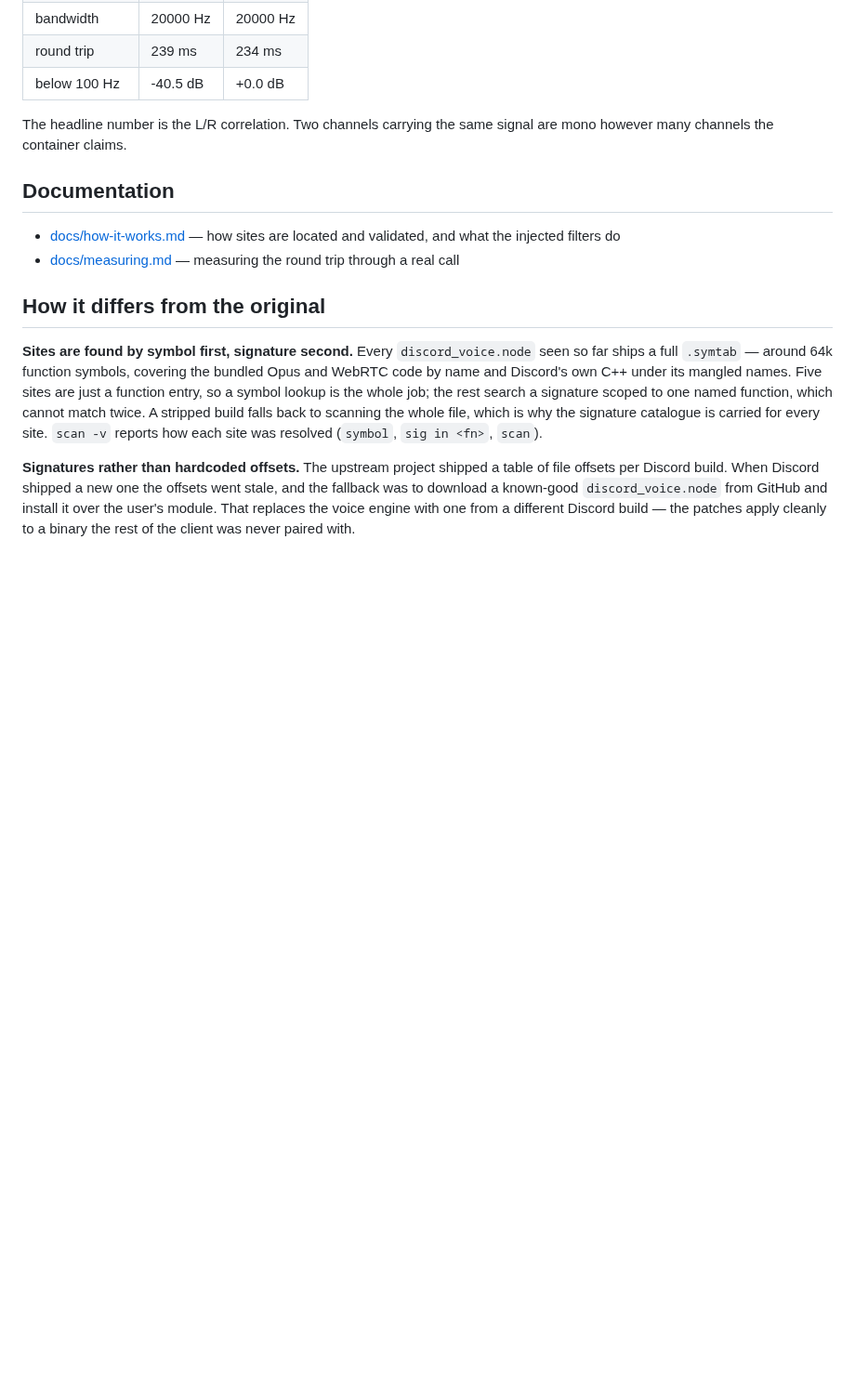
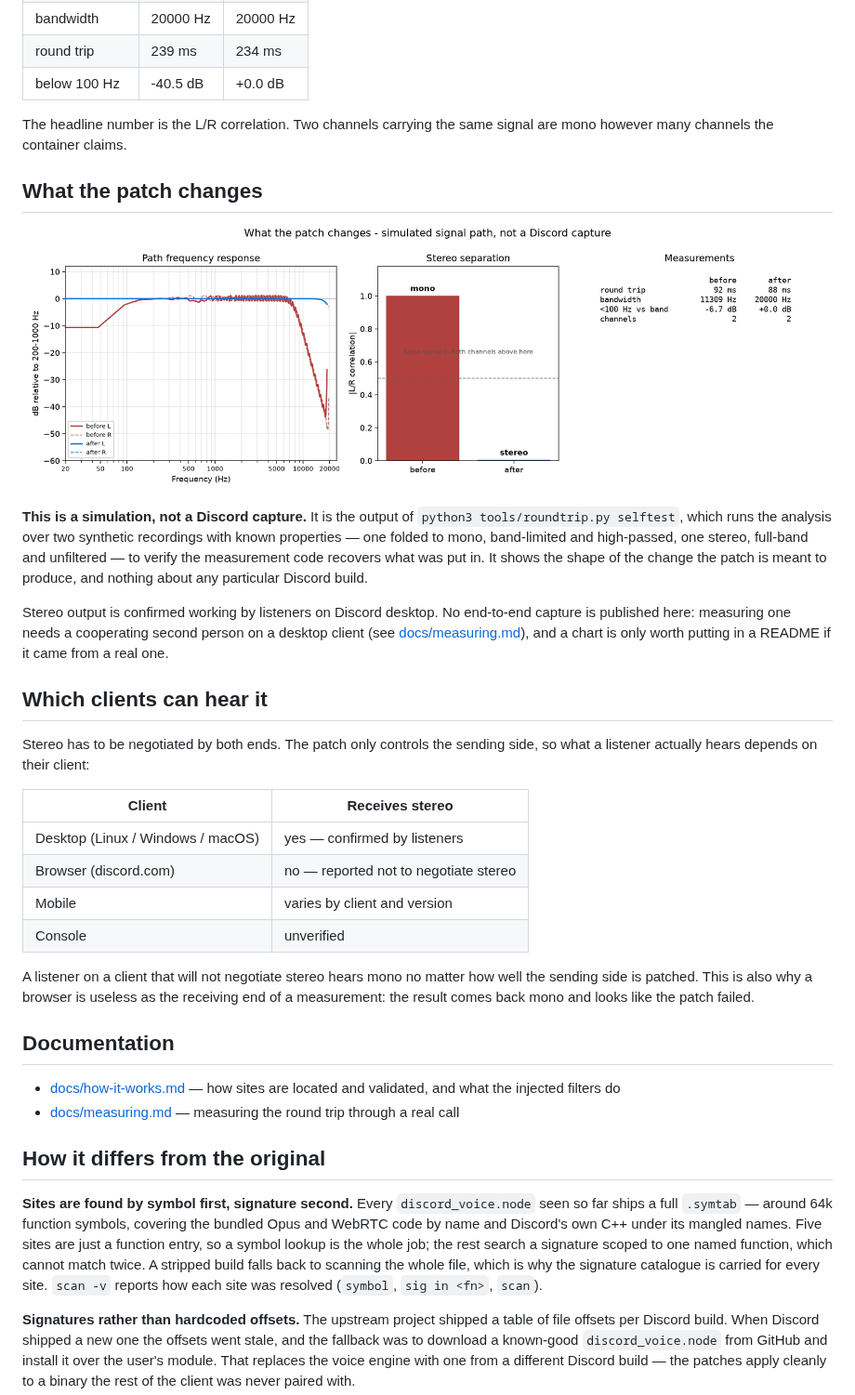
Before and after one commit to DasPauluteli/stereocord, a Markdown page: README.md, the part around the change. Shown at 93% size. GitHub-like rendering; pictures changed too: docs/roundtrip-selftest.png; blank space fills up the shorter version.

Commit message:
Show the chart in the README, and say which clients can hear stereo
Adds the self-test chart, labelled as the simulation it is rather than as a
capture, since it shows the shape of the change the patch makes even though
no end-to-end measurement has been taken.

Also documents that stereo is negotiated by both ends, so what a listener
hears depends on their client: desktop works, the browser client is reported
not to negotiate it, mobile varies and console is unverified. That is the same
reason a browser is useless as the receiving end of a measurement.

Co-Authored-By: Claude Opus 5 <noreply@anthropic.com>

```diff
--- a/README.md
+++ b/README.md
@@ -84,6 +84,39 @@ Measured with [`tools/roundtrip.py`](tools/roundtrip.py); see
 The headline number is the L/R correlation. Two channels carrying the same
 signal are mono however many channels the container claims.
 <!-- roundtrip:end -->
+
+## What the patch changes
+
+![the difference the patch makes](docs/roundtrip-selftest.png)
+
+**This is a simulation, not a Discord capture.** It is the output of
+`python3 tools/roundtrip.py selftest`, which runs the analysis over two
+synthetic recordings with known properties — one folded to mono, band-limited
+and high-passed, one stereo, full-band and unfiltered — to verify the
+measurement code recovers what was put in. It shows the shape of the change
+the patch is meant to produce, and nothing about any particular Discord build.
+
+Stereo output is confirmed working by listeners on Discord desktop. No
+end-to-end capture is published here: measuring one needs a cooperating second
+person on a desktop client (see [docs/measuring.md](docs/measuring.md)), and a
+chart is only worth putting in a README if it came from a real one.
+
+## Which clients can hear it
+
+Stereo has to be negotiated by both ends. The patch only controls the sending
+side, so what a listener actually hears depends on their client:
+
+| Client | Receives stereo |
+| --- | --- |
+| Desktop (Linux / Windows / macOS) | yes — confirmed by listeners |
+| Browser (discord.com) | no — reported not to negotiate stereo |
+| Mobile | varies by client and version |
+| Console | unverified |
+
+A listener on a client that will not negotiate stereo hears mono no matter how
+well the sending side is patched. This is also why a browser is useless as the
+receiving end of a measurement: the result comes back mono and looks like the
+patch failed.
 
 ## Documentation
 
```
Also changed, not shown: 1 other file.
